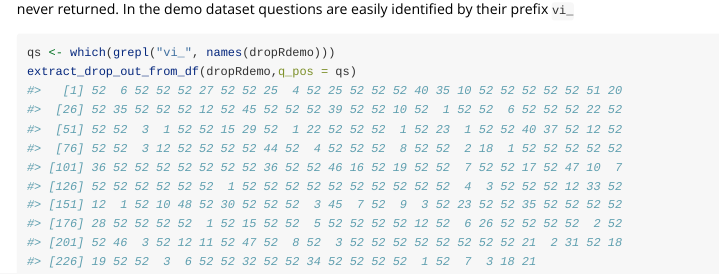
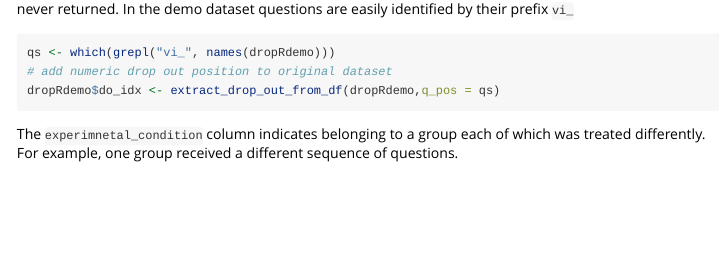
Before and after one commit to iscience-kn/dropR, an R Markdown document (vignettes/r_console_usage.Rmd): the page in a window 1100 px wide, from 470 px down. Rendered offline with R 4.5, knitr and Pandoc, with nearby package versions.

Commit message:
basic console usage

````diff
--- a/vignettes/r_console_usage.Rmd
+++ b/vignettes/r_console_usage.Rmd
@@ -36,10 +36,15 @@ Now, let's extract dropout, i.e., information on when participant dropped out of
 
 ```{r}
 qs <- which(grepl("vi_", names(dropRdemo)))
-extract_drop_out_from_df(dropRdemo,q_pos = qs)
+# add numeric drop out position to original dataset
+dropRdemo$do_idx <- extract_drop_out_from_df(dropRdemo,q_pos = qs)
+```
 
-```
+The `experimnetal_condition` column indicates belonging to a group each of which was treated differently. For example, one group received a different sequence of questions.
 
 ```{r}
 
+
+
+
 ```
````
Also changed, not shown: R/compute_stats.R (+2 -2 lines).
